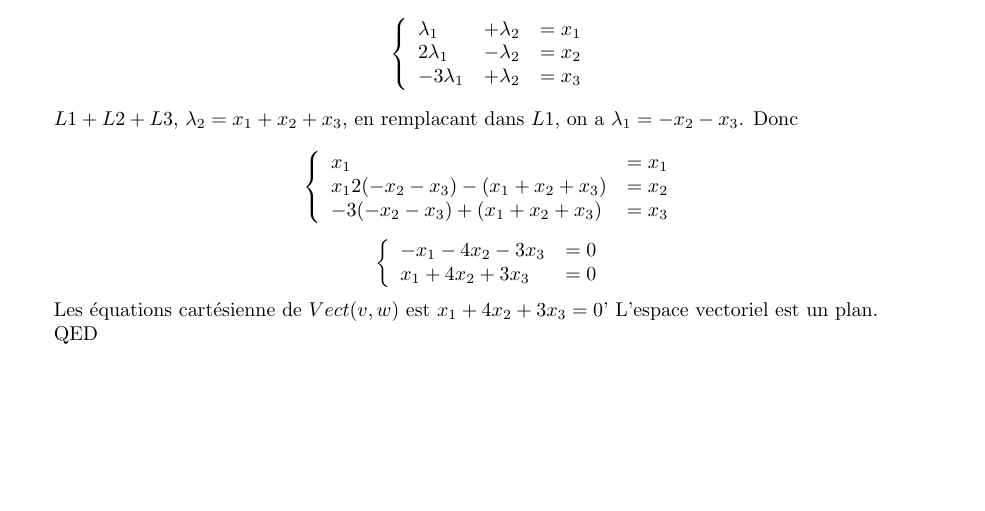
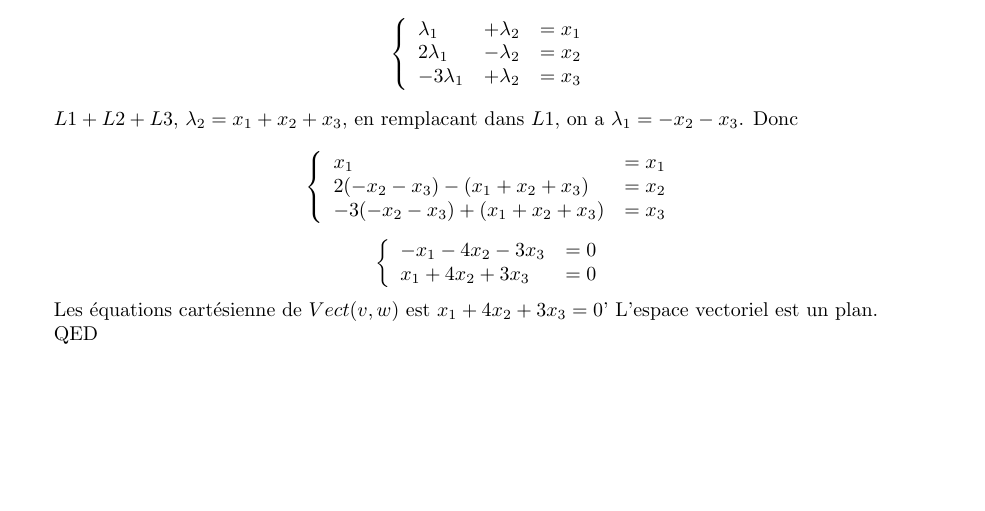
Before and after one commit to PAYRAULT/MPI, a LaTeX book (Math_103/TD/feuille3_sol.tex): part of the page, cut so that both start at the same text. Compiled offline with pdfLaTeX.

Commit message:
Math103, feuille 3, 3.3 corrige

```diff
--- a/Math_103/TD/feuille3_sol.tex
+++ b/Math_103/TD/feuille3_sol.tex
@@ -140,7 +140,7 @@ $L1+L2+L3$, $\lambda_2 = x_1+x_2+x_3$, en remplacant dans $L1$, on a $\lambda_1
 $$
 \left\{
 \begin{array}{l l}
-x_1 & = x_1 \\x_1
+x_1 & = x_1 \\
 2(-x_2 - x_3) - (x_1 + x_2 + x_3) & = x_2 \\
 -3(-x_2 - x_3) + (x_1 + x_2 + x_3) & = x_3 \\
 \end{array}
```
Also changed, not shown: Math_103/TD/feuille3_sol.pdf.
